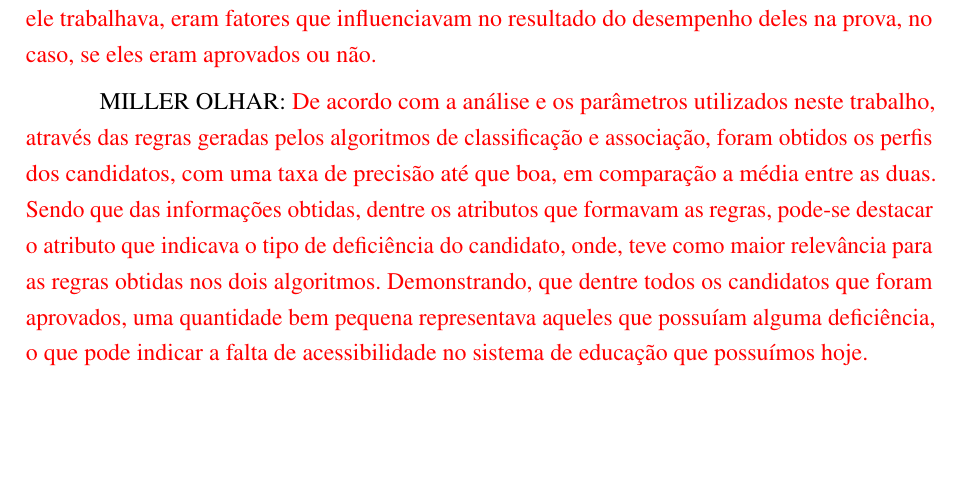
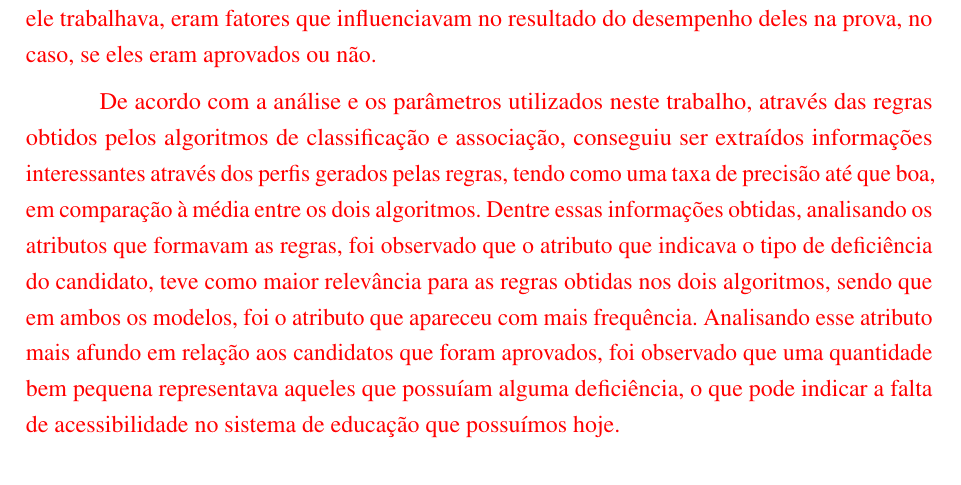
Before and after one commit to reuspar/TCC-parte-2---Janderson, a LaTeX thesis (main.tex, which reads Sections/Consideracoes_parciais.tex): part of page 83 of 87 before the commit and part of page 83 of 88 after it, cut so that both start at the same text, the shorter picture padded with empty space. Compiled offline with pdfLaTeX.

Commit message:
consideração final

```diff
--- a/Sections/Consideracoes_parciais.tex
+++ b/Sections/Consideracoes_parciais.tex
@@ -22,7 +22,7 @@ O software WEKA durante o uso, demonstrou ser bastante robusto em termos de recu
 \textcolor{red}{Dentre os dois algoritmos testados, o Apriori foi o que demonstrou maior desempenho com a base de dados utilizada, gerando regras bastante precisas, possuindo confiança acima da taxa que foi estabelecida de 70\%. Enquanto o algoritmo J48 obteve uma taxa abaixo do que era desejado, com 53\% de precisão. Para as regras mais confiáveis, os atributos como: o tipo de deficiência do candidato, o estado civil que ele possui, a escola que passou o ensino médio e se ele trabalhava, eram fatores que influenciavam no resultado do desempenho deles na prova, no caso, se eles eram aprovados ou não.}
 
 \par
-MILLER OLHAR: \textcolor{red}{De acordo com a análise e os parâmetros utilizados neste trabalho, através das regras geradas pelos algoritmos de classificação e associação, foram obtidos os perfis dos candidatos, com uma taxa de precisão até que boa, em comparação a média entre as duas. Sendo que das informações obtidas, dentre os atributos que formavam as regras, pode-se destacar o atributo que indicava o tipo de deficiência do candidato, onde, teve como maior relevância para as regras obtidas nos dois algoritmos. Demonstrando, que dentre todos os candidatos que foram aprovados, uma quantidade bem pequena representava aqueles que possuíam alguma deficiência, o que pode indicar a falta de acessibilidade no sistema de educação que possuímos hoje.}
+\textcolor{red}{De acordo com a análise e os parâmetros utilizados neste trabalho, através das regras obtidos pelos algoritmos de classificação e associação, conseguiu ser extraídos informações interessantes através dos perfis gerados pelas regras, tendo como uma taxa de precisão até que boa, em comparação à média entre os dois algoritmos. Dentre essas informações obtidas, analisando os atributos que formavam as regras, foi observado que o atributo que indicava o tipo de deficiência do candidato, teve como maior relevância para as regras obtidas nos dois algoritmos, sendo que em ambos os modelos, foi o atributo que apareceu com mais frequência. Analisando esse atributo mais afundo em relação aos candidatos que foram aprovados, foi observado que uma quantidade bem pequena representava aqueles que possuíam alguma deficiência, o que pode indicar a falta de acessibilidade no sistema de educação que possuímos hoje.}
 
 
 %\par
```
